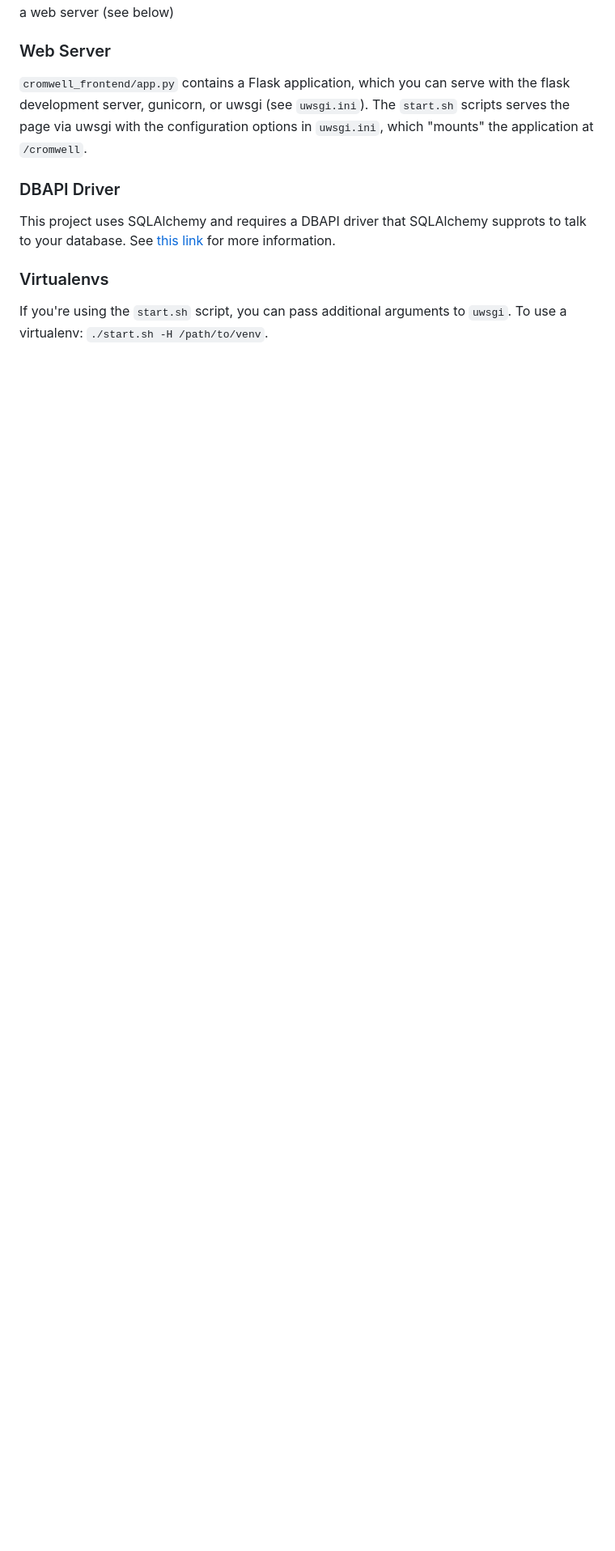
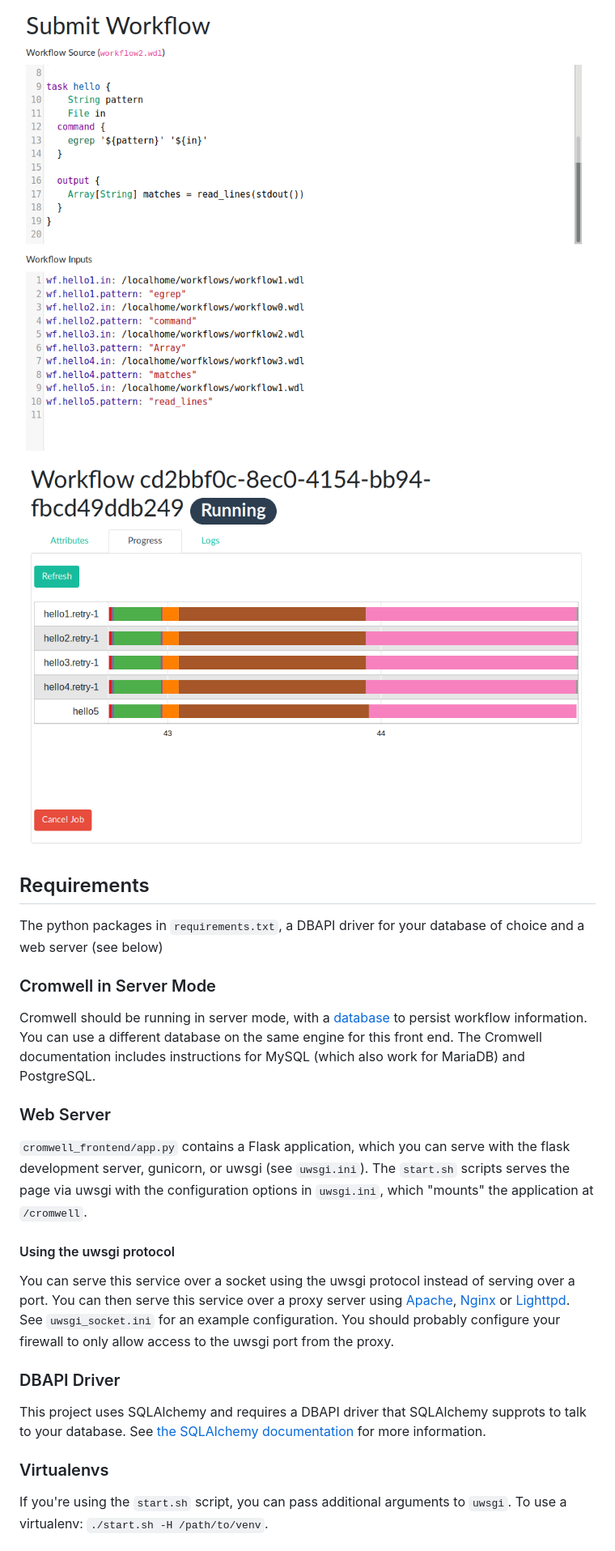
Before and after one commit to BiRG/cromwell-frontend, a Markdown page: README.md, the part around the change printed below. Shown: that part at 81% size. GitHub-like rendering; pictures changed too: .readme_images/workflow_progress.png (added), .readme_images/workflow_submission.png (added); blank space fills up the shorter version.

Commit message:
README, authorized groups.

```diff
--- a/README.md
+++ b/README.md
@@ -12,4 +28,19 @@ The python packages in `requirements.txt`, the DBAPI driver for your database
+![workflow submission screenshot](.readme_images/workflow_submission.png)
+
+![workflow progress screenshot](.readme_images/workflow_progress.png)
+
+
+
+## Requirements
+The python packages in `requirements.txt`, a DBAPI driver for your database
 of choice and a web server (see below)
+
+### Cromwell in Server Mode
+Cromwell should be running in server mode, with a
+[database](https://cromwell.readthedocs.io/en/stable/Configuring/#database)
+to persist workflow information. You can use a different database on the
+same engine for this front end. The Cromwell documentation includes
+instructions for MySQL (which also work for MariaDB) and PostgreSQL.
 
 ### Web Server
 `cromwell_frontend/app.py` contains a Flask application, which you can
@@ -18,9 +49,20 @@ serve with the flask development server, gunicorn, or uwsgi (see
 configuration options in `uwsgi.ini`, which "mounts" the application at
 `/cromwell`.
 
+#### Using the uwsgi protocol
+You can serve this service over a socket using the uwsgi protocol
+instead of serving over a port. You can then serve this service over a
+proxy server using
+[Apache](https://uwsgi-docs.readthedocs.io/en/latest/Apache.html),
+[Nginx](https://uwsgi-docs.readthedocs.io/en/latest/Nginx.html) or
+[Lighttpd](https://uwsgi-docs.readthedocs.io/en/latest/Lighttpd.html).
+See `uwsgi_socket.ini` for an example configuration. You should probably
+configure your firewall to only allow access to the uwsgi port from the
+proxy.
+
 ### DBAPI Driver
 This project uses SQLAlchemy and requires a DBAPI driver that SQLAlchemy
-supprots to talk to your database. See [this link](https://docs.sqlalchemy.org/en/13/core/engines.html)
+supprots to talk to your database. See [the SQLAlchemy documentation](https://docs.sqlalchemy.org/en/13/core/engines.html)
 for more information.
 
 ### Virtualenvs
```
Also changed, not shown: other parts of README.md (+92 -7 lines), .readme_images/validation.png (added), .readme_images/workflow_definition_editor.png (added), .readme_images/workflow_list.png (added), 5 other files.
